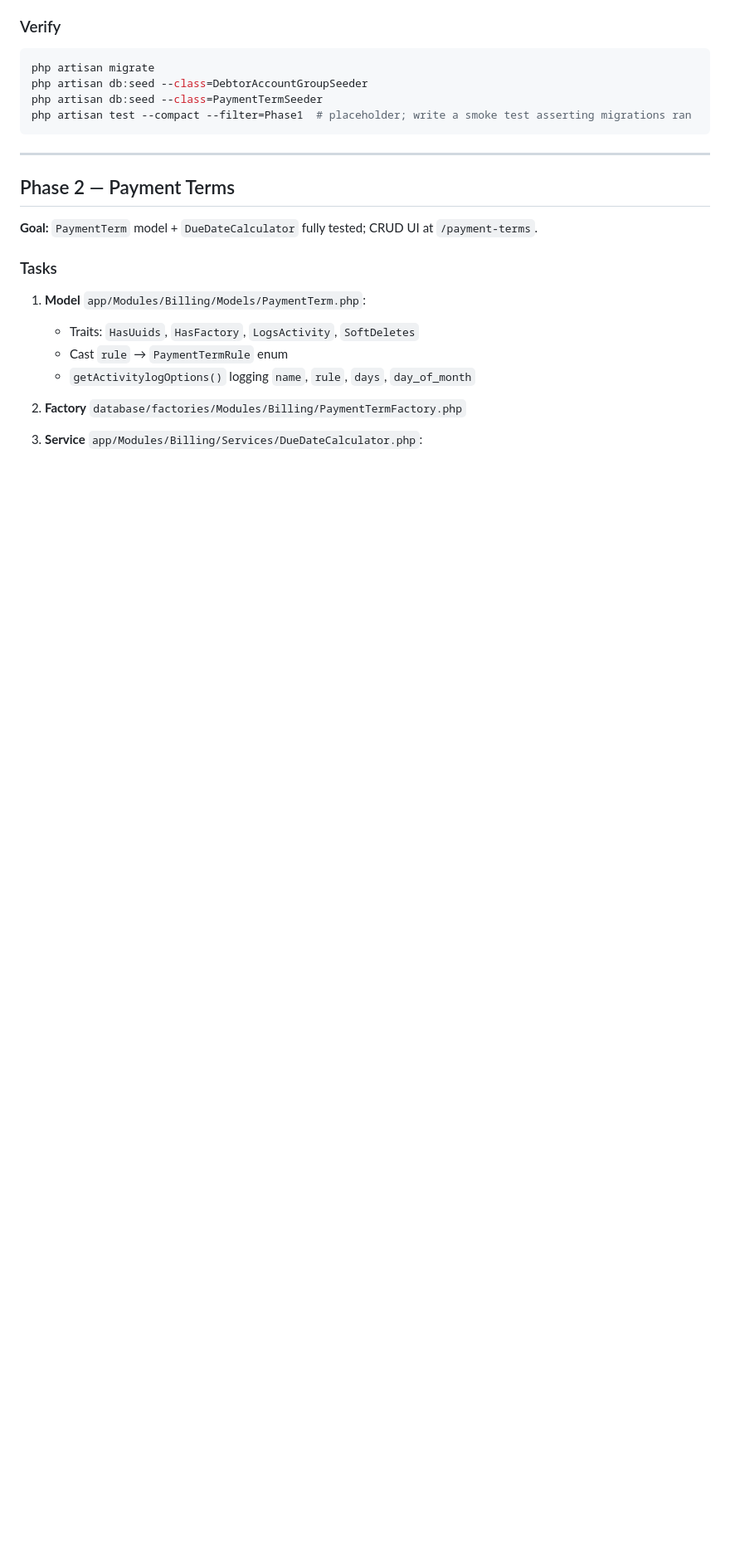
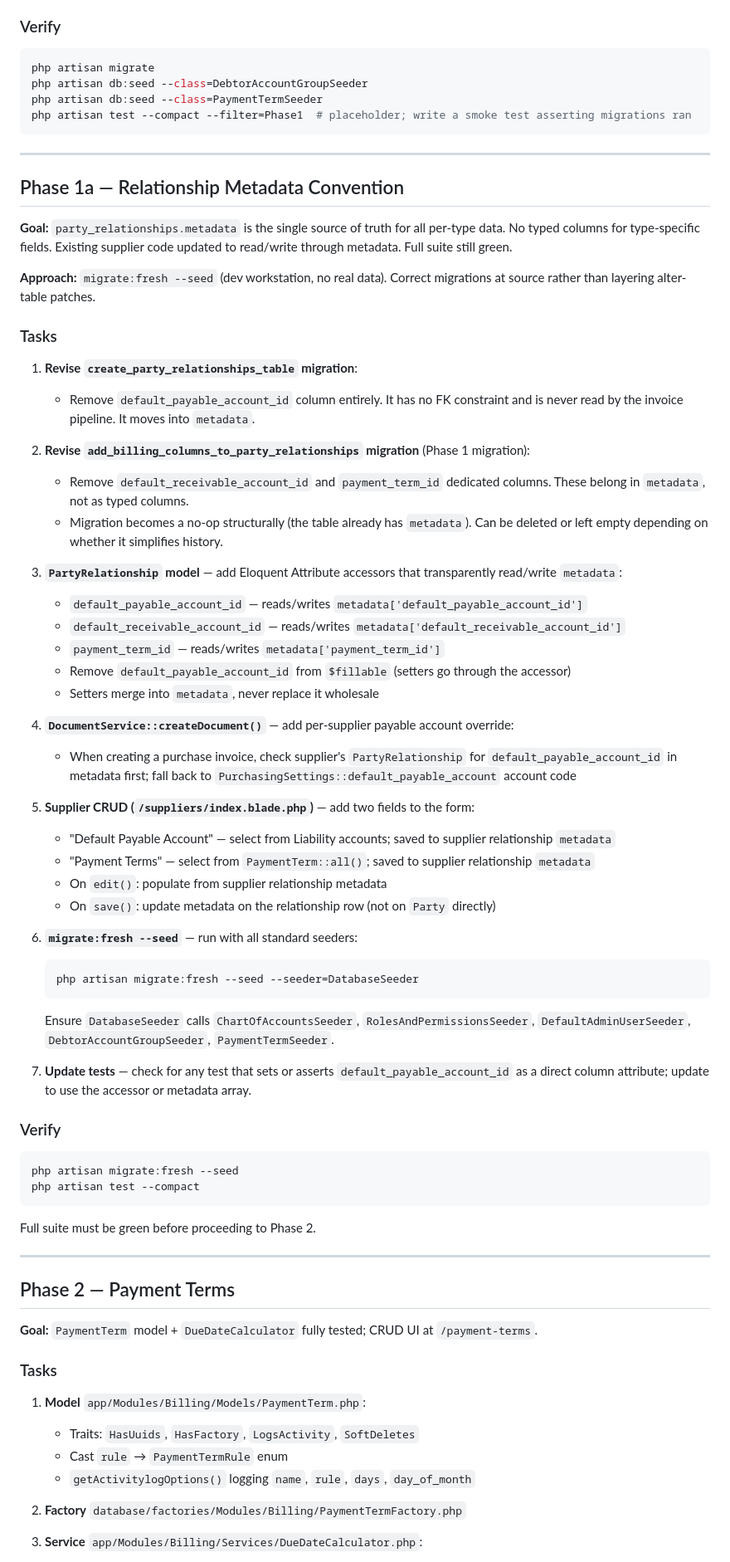
Before and after one commit to nettsite/merlin, a Markdown page: .claude/plans/billing.md, the part around one of its changes. Shown at 83% size. Rendered like a GitHub page; blank space fills up the shorter version.

````diff
--- a/.claude/plans/billing.md
+++ b/.claude/plans/billing.md
@@ -44,6 +44,54 @@ php artisan db:seed --class=DebtorAccountGroupSeeder
 php artisan db:seed --class=PaymentTermSeeder
 php artisan test --compact --filter=Phase1  # placeholder; write a smoke test asserting migrations ran
 ```
+
+---
+
+## Phase 1a — Relationship Metadata Convention
+
+**Goal:** `party_relationships.metadata` is the single source of truth for all per-type data. No typed columns for type-specific fields. Existing supplier code updated to read/write through metadata. Full suite still green.
+
+**Approach:** `migrate:fresh --seed` (dev workstation, no real data). Correct migrations at source rather than layering alter-table patches.
+
+### Tasks
+
+1. **Revise `create_party_relationships_table` migration**:
+   - Remove `default_payable_account_id` column entirely. It has no FK constraint and is never read by the invoice pipeline. It moves into `metadata`.
+
+2. **Revise `add_billing_columns_to_party_relationships` migration** (Phase 1 migration):
+   - Remove `default_receivable_account_id` and `payment_term_id` dedicated columns. These belong in `metadata`, not as typed columns.
+   - Migration becomes a no-op structurally (the table already has `metadata`). Can be deleted or left empty depending on whether it simplifies history.
+
+3. **`PartyRelationship` model** — add Eloquent Attribute accessors that transparently read/write `metadata`:
+   - `default_payable_account_id` — reads/writes `metadata['default_payable_account_id']`
+   - `default_receivable_account_id` — reads/writes `metadata['default_receivable_account_id']`
+   - `payment_term_id` — reads/writes `metadata['payment_term_id']`
+   - Remove `default_payable_account_id` from `$fillable` (setters go through the accessor)
+   - Setters merge into `metadata`, never replace it wholesale
+
+4. **`DocumentService::createDocument()`** — add per-supplier payable account override:
+   - When creating a purchase invoice, check supplier's `PartyRelationship` for `default_payable_account_id` in metadata first; fall back to `PurchasingSettings::default_payable_account` account code
+
+5. **Supplier CRUD (`/suppliers/index.blade.php`)** — add two fields to the form:
+   - "Default Payable Account" — select from Liability accounts; saved to supplier relationship `metadata`
+   - "Payment Terms" — select from `PaymentTerm::all()`; saved to supplier relationship `metadata`
+   - On `edit()`: populate from supplier relationship metadata
+   - On `save()`: update metadata on the relationship row (not on `Party` directly)
+
+6. **`migrate:fresh --seed`** — run with all standard seeders:
+   ```bash
+   php artisan migrate:fresh --seed --seeder=DatabaseSeeder
+   ```
+   Ensure `DatabaseSeeder` calls `ChartOfAccountsSeeder`, `RolesAndPermissionsSeeder`, `DefaultAdminUserSeeder`, `DebtorAccountGroupSeeder`, `PaymentTermSeeder`.
+
+7. **Update tests** — check for any test that sets or asserts `default_payable_account_id` as a direct column attribute; update to use the accessor or metadata array.
+
+### Verify
+```bash
+php artisan migrate:fresh --seed
+php artisan test --compact
+```
+Full suite must be green before proceeding to Phase 2.
 
 ---
 
````
Also changed, not shown: other parts of .claude/plans/billing.md (+6 -6 lines), .claude/specs/billing.md (+62 -4 lines).
